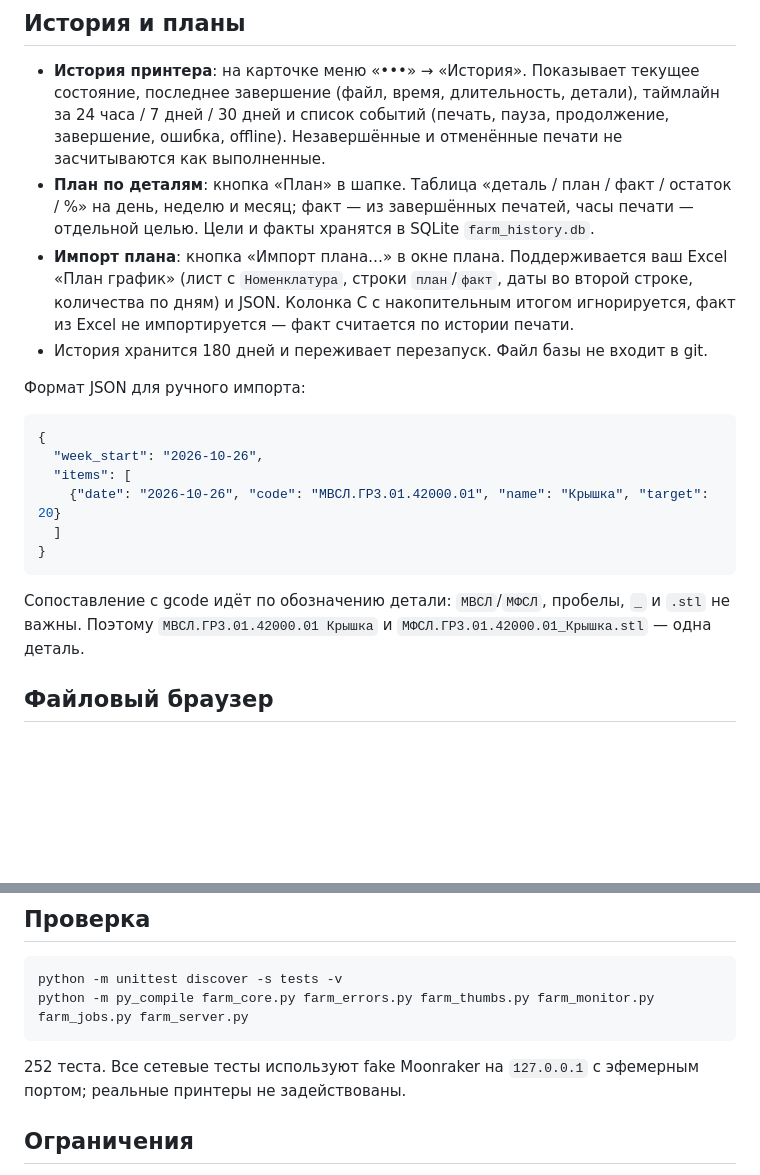
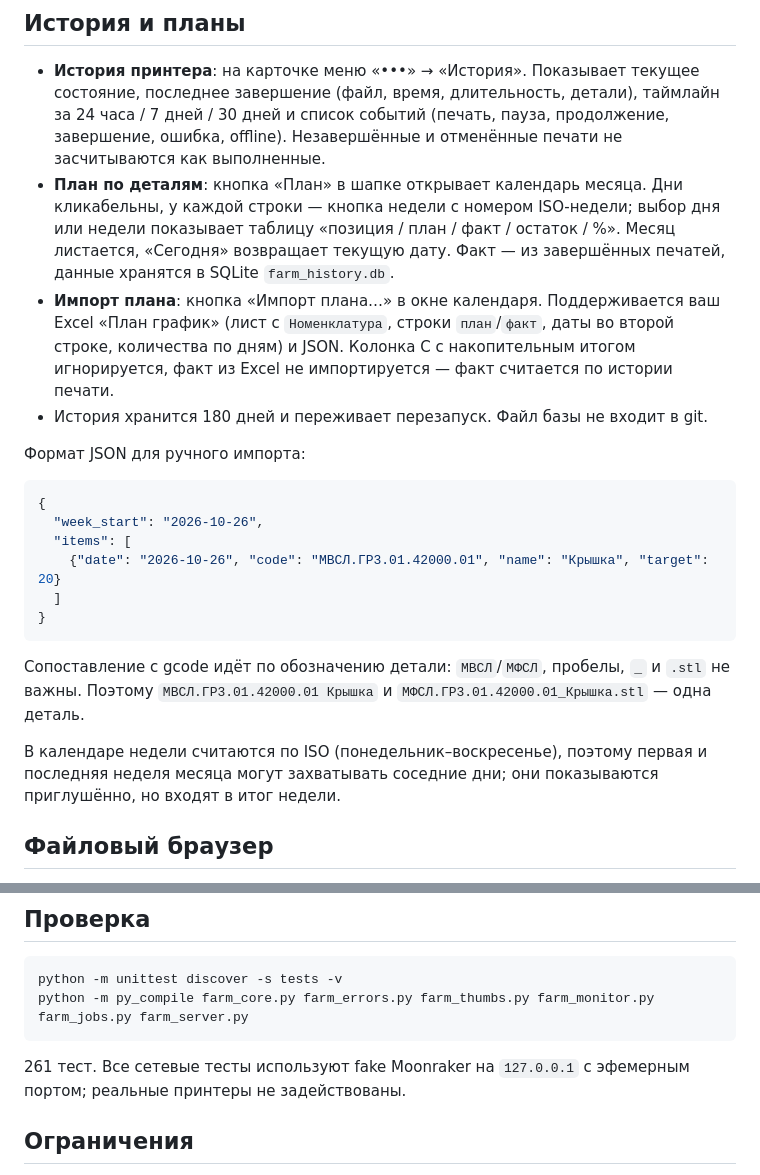
Before and after one commit to italeex/print-farm-sender, a Markdown page: README.md, 2 parts joined by grey strips. Drawn GitHub-style; blank space fills up the shorter version.

Commit message:
docs: describe plan calendar

````diff
--- a/README.md
+++ b/README.md
@@ -45,8 +45,8 @@
 ## История и планы
 
 - **История принтера**: на карточке меню «•••» → «История». Показывает текущее состояние, последнее завершение (файл, время, длительность, детали), таймлайн за 24 часа / 7 дней / 30 дней и список событий (печать, пауза, продолжение, завершение, ошибка, offline). Незавершённые и отменённые печати не засчитываются как выполненные.
-- **План по деталям**: кнопка «План» в шапке. Таблица «деталь / план / факт / остаток / %» на день, неделю и месяц; факт — из завершённых печатей, часы печати — отдельной целью. Цели и факты хранятся в SQLite `farm_history.db`.
-- **Импорт плана**: кнопка «Импорт плана…» в окне плана. Поддерживается ваш Excel «План график» (лист с `Номенклатура`, строки `план`/`факт`, даты во второй строке, количества по дням) и JSON. Колонка C с накопительным итогом игнорируется, факт из Excel не импортируется — факт считается по истории печати.
+- **План по деталям**: кнопка «План» в шапке открывает календарь месяца. Дни кликабельны, у каждой строки — кнопка недели с номером ISO-недели; выбор дня или недели показывает таблицу «позиция / план / факт / остаток / %». Месяц листается, «Сегодня» возвращает текущую дату. Факт — из завершённых печатей, данные хранятся в SQLite `farm_history.db`.
+- **Импорт плана**: кнопка «Импорт плана…» в окне календаря. Поддерживается ваш Excel «План график» (лист с `Номенклатура`, строки `план`/`факт`, даты во второй строке, количества по дням) и JSON. Колонка C с накопительным итогом игнорируется, факт из Excel не импортируется — факт считается по истории печати.
 - История хранится 180 дней и переживает перезапуск. Файл базы не входит в git.
 
 Формат JSON для ручного импорта:
@@ -61,6 +61,8 @@
 ```
 
 Сопоставление с gcode идёт по обозначению детали: `МВСЛ`/`МФСЛ`, пробелы, `_` и `.stl` не важны. Поэтому `МВСЛ.ГР3.01.42000.01 Крышка` и `МФСЛ.ГР3.01.42000.01_Крышка.stl` — одна деталь.
+
+В календаре недели считаются по ISO (понедельник–воскресенье), поэтому первая и последняя неделя месяца могут захватывать соседние дни; они показываются приглушённо, но входят в итог недели.
 
 ## Файловый браузер
 
@@ -139,7 +141,7 @@ python -m unittest discover -s tests -v
 python -m py_compile farm_core.py farm_errors.py farm_thumbs.py farm_monitor.py farm_jobs.py farm_server.py
 ```
 
-252 теста. Все сетевые тесты используют fake Moonraker на `127.0.0.1` с эфемерным портом; реальные принтеры не задействованы.
+261 тест. Все сетевые тесты используют fake Moonraker на `127.0.0.1` с эфемерным портом; реальные принтеры не задействованы.
 
 ## Ограничения
 
````
